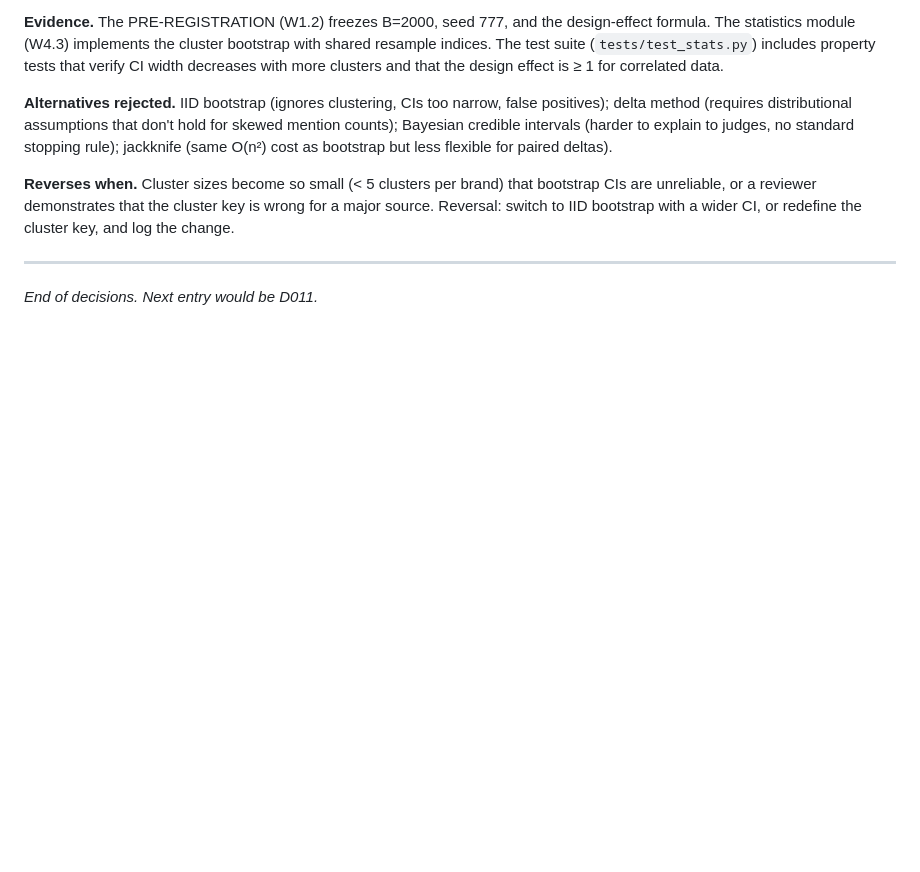
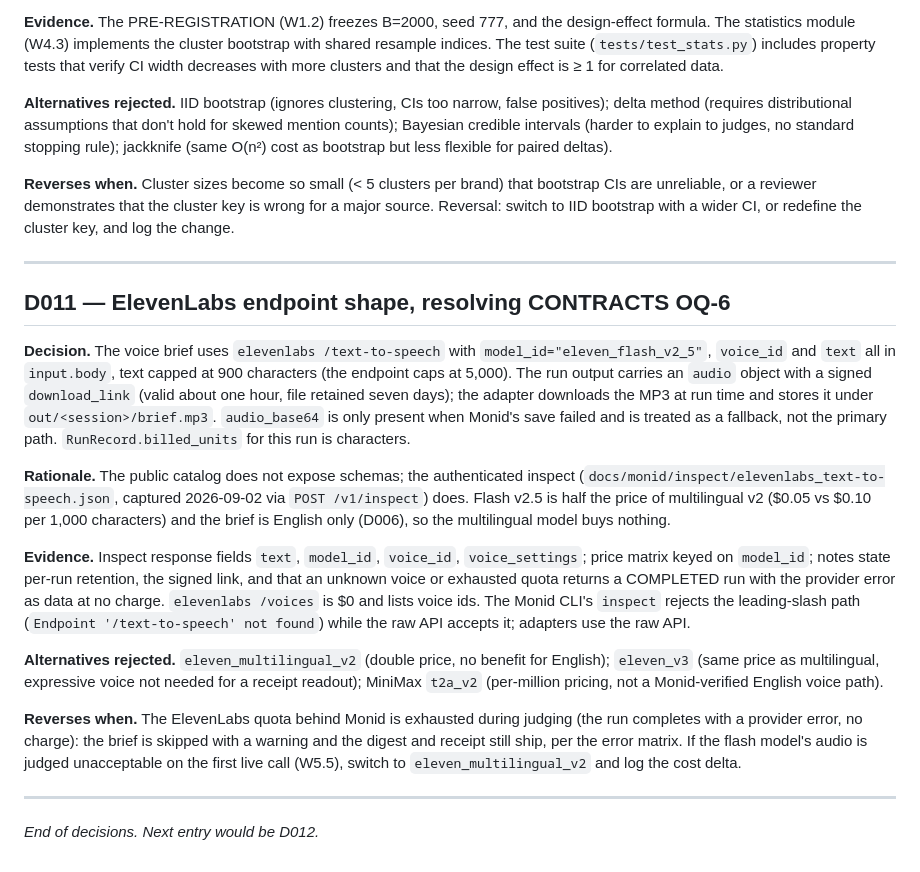
Before and after one commit to caiotheodoro/sonar, a Markdown page: docs/DECISIONS.md, the part around the change. Rendered like a GitHub page; blank space fills up the shorter version.

Commit message:
D011: ElevenLabs endpoint shape, resolves OQ-6

```diff
--- a/docs/DECISIONS.md
+++ b/docs/DECISIONS.md
@@ -332,4 +332,43 @@ the change.
 
 ---
 
-*End of decisions. Next entry would be D011.*
+## D011 — ElevenLabs endpoint shape, resolving CONTRACTS OQ-6
+
+**Decision.** The voice brief uses `elevenlabs /text-to-speech` with
+`model_id="eleven_flash_v2_5"`, `voice_id` and `text` all in `input.body`,
+text capped at 900 characters (the endpoint caps at 5,000). The run output
+carries an `audio` object with a signed `download_link` (valid about one
+hour, file retained seven days); the adapter downloads the MP3 at run time
+and stores it under `out/<session>/brief.mp3`. `audio_base64` is only
+present when Monid's save failed and is treated as a fallback, not the
+primary path. `RunRecord.billed_units` for this run is characters.
+
+**Rationale.** The public catalog does not expose schemas; the
+authenticated inspect (`docs/monid/inspect/elevenlabs_text-to-speech.json`,
+captured 2026-09-02 via `POST /v1/inspect`) does. Flash v2.5 is half the
+price of multilingual v2 ($0.05 vs $0.10 per 1,000 characters) and the
+brief is English only (D006), so the multilingual model buys nothing.
+
+**Evidence.** Inspect response fields `text`, `model_id`, `voice_id`,
+`voice_settings`; price matrix keyed on `model_id`; notes state per-run
+retention, the signed link, and that an unknown voice or exhausted quota
+returns a COMPLETED run with the provider error as data at no charge.
+`elevenlabs /voices` is $0 and lists voice ids. The Monid CLI's `inspect`
+rejects the leading-slash path (`Endpoint '/text-to-speech' not found`)
+while the raw API accepts it; adapters use the raw API.
+
+**Alternatives rejected.** `eleven_multilingual_v2` (double price, no
+benefit for English); `eleven_v3` (same price as multilingual, expressive
+voice not needed for a receipt readout); MiniMax `t2a_v2` (per-million
+pricing, not a Monid-verified English voice path).
+
+**Reverses when.** The ElevenLabs quota behind Monid is exhausted during
+judging (the run completes with a provider error, no charge): the brief is
+skipped with a warning and the digest and receipt still ship, per the
+error matrix. If the flash model's audio is judged unacceptable on the
+first live call (W5.5), switch to `eleven_multilingual_v2` and log the
+cost delta.
+
+---
+
+*End of decisions. Next entry would be D012.*
```
